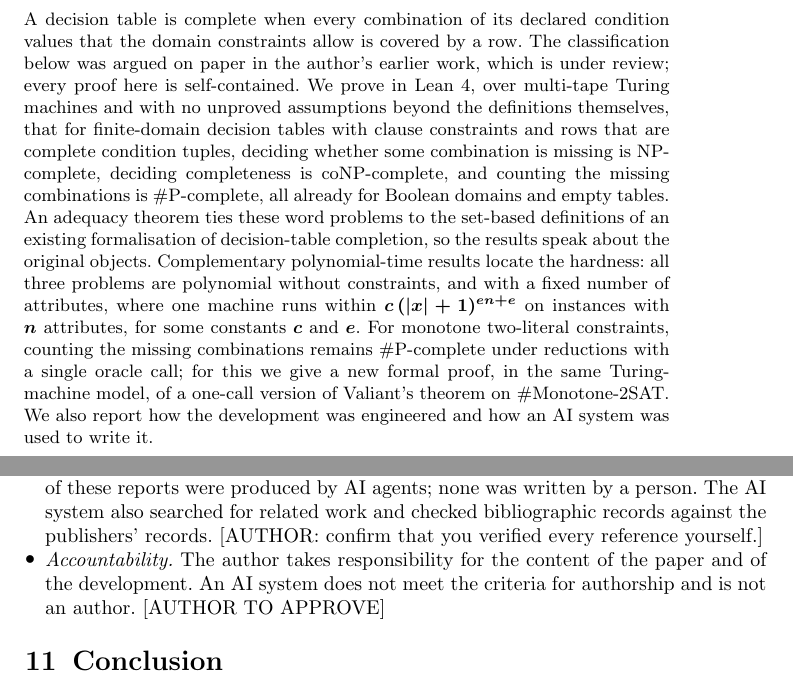
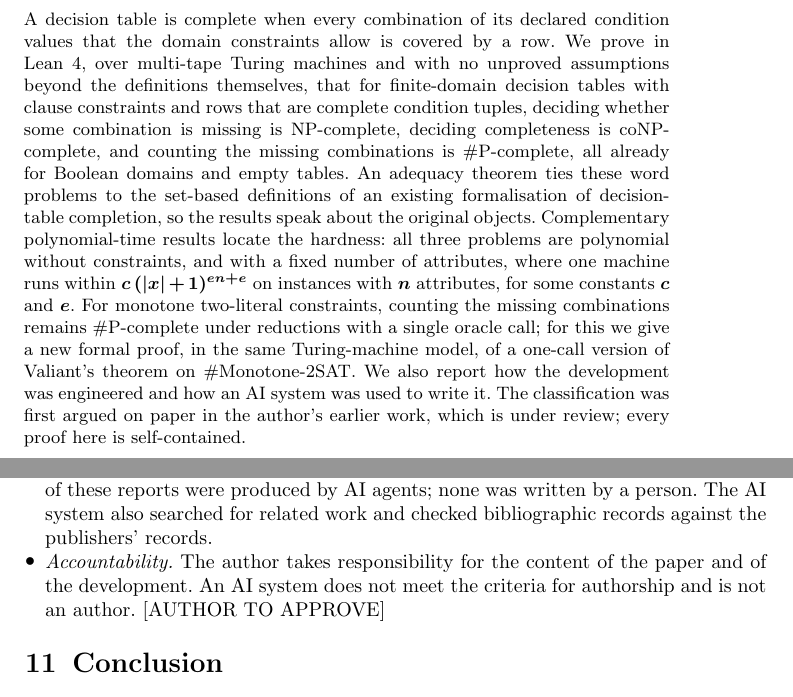
Before and after one commit to carlosalbertorussell/latc-complexity, a LaTeX paper (paper/jar/main.tex): two parts of pages 1 and 20 of 32, joined at a grey line, cut so that both start at the same text. Compiled offline with pdfLaTeX.

Commit message:
Move the earlier-work sentence to the end of the abstract; close item 15
Approved by the author on 2026-11-01: the abstract opens with the
definition and the result, and ends with the acknowledgement of the
earlier paper argument; the AI-use subsection states only that the AI
system checked the bibliographic records.

Co-Authored-By: Claude Opus 5.5 <noreply@anthropic.com>

```diff
--- a/paper/jar/main.tex
+++ b/paper/jar/main.tex
@@ -114,8 +114,7 @@
 % [rev D6]
 \abstract{%
 A decision table is complete when every combination of its declared condition values that the
-domain constraints allow is covered by a row. The classification below was argued on paper in
-the author's earlier work, which is under review; every proof here is self-contained. We prove
+domain constraints allow is covered by a row. We prove
 in Lean~4, over multi-tape Turing machines and with no unproved assumptions beyond the
 definitions themselves, that for finite-domain decision tables with clause constraints and rows
 that are complete condition tuples, deciding whether some combination is missing is
@@ -129,7 +128,8 @@ $n$ attributes, for some constants $c$ and~$e$. For monotone two-literal constra
 the missing combinations remains \#P-complete under reductions with a single oracle call; for
 this we give a new formal proof, in the same Turing-machine model, of a one-call version of
 Valiant's theorem on \#Monotone-2SAT. We also report how the development was engineered and how
-an AI system was used to write it.}
+an AI system was used to write it. The classification was first argued on paper in the
+author's earlier work, which is under review; every proof here is self-contained.}
 
 % [rev D6] Six keywords (JAR asks for 4-6).
 \keywords{decision tables, completeness, coNP-completeness, \#P-completeness, Lean 4,
@@ -1126,7 +1126,6 @@ repository's history; JAR asks that such use be documented in the methods of the
   and a referee read of the JAR version that led to the present revision. All of these reports
   were produced by AI agents; none was written by a person. The AI system also
   searched for related work and checked bibliographic records against the publishers' records.
-  [AUTHOR: confirm that you verified every reference yourself.]
 \item \emph{Accountability.} The author takes responsibility for the content of the paper and of
   the development. An AI system does not meet the criteria for authorship and is not an author.
   [AUTHOR TO APPROVE]
```
